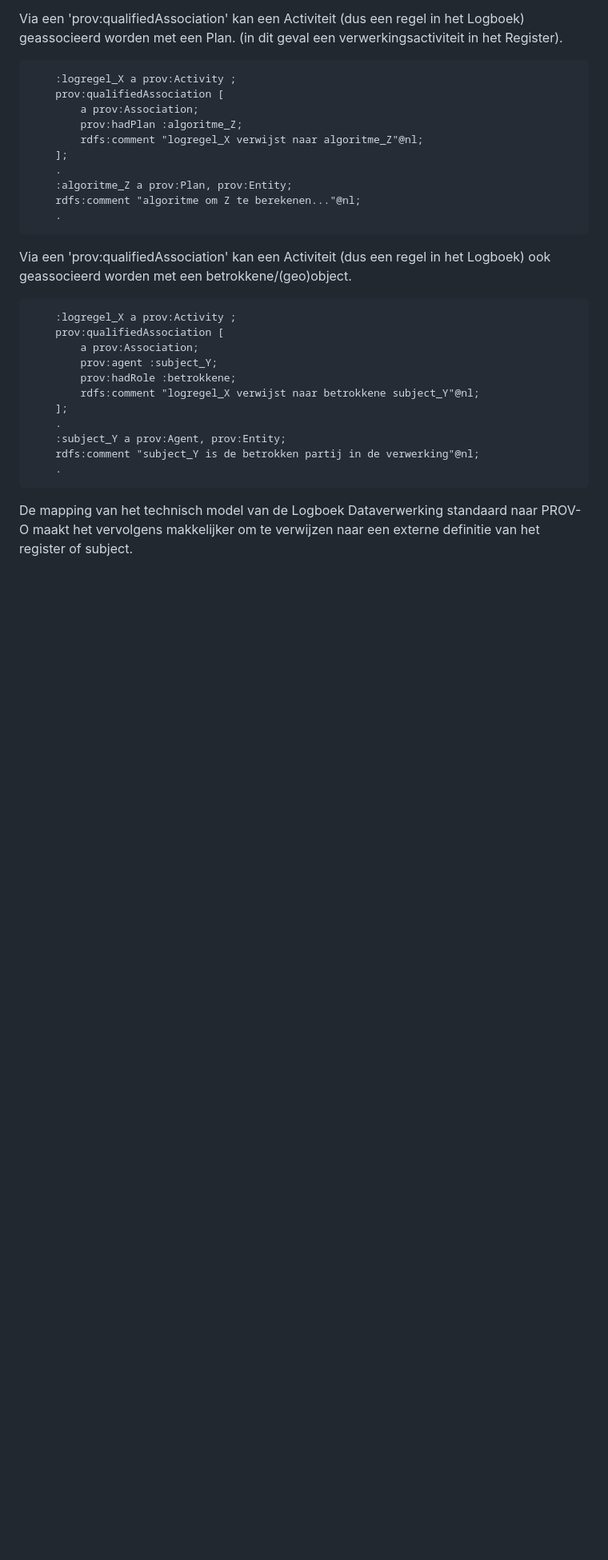
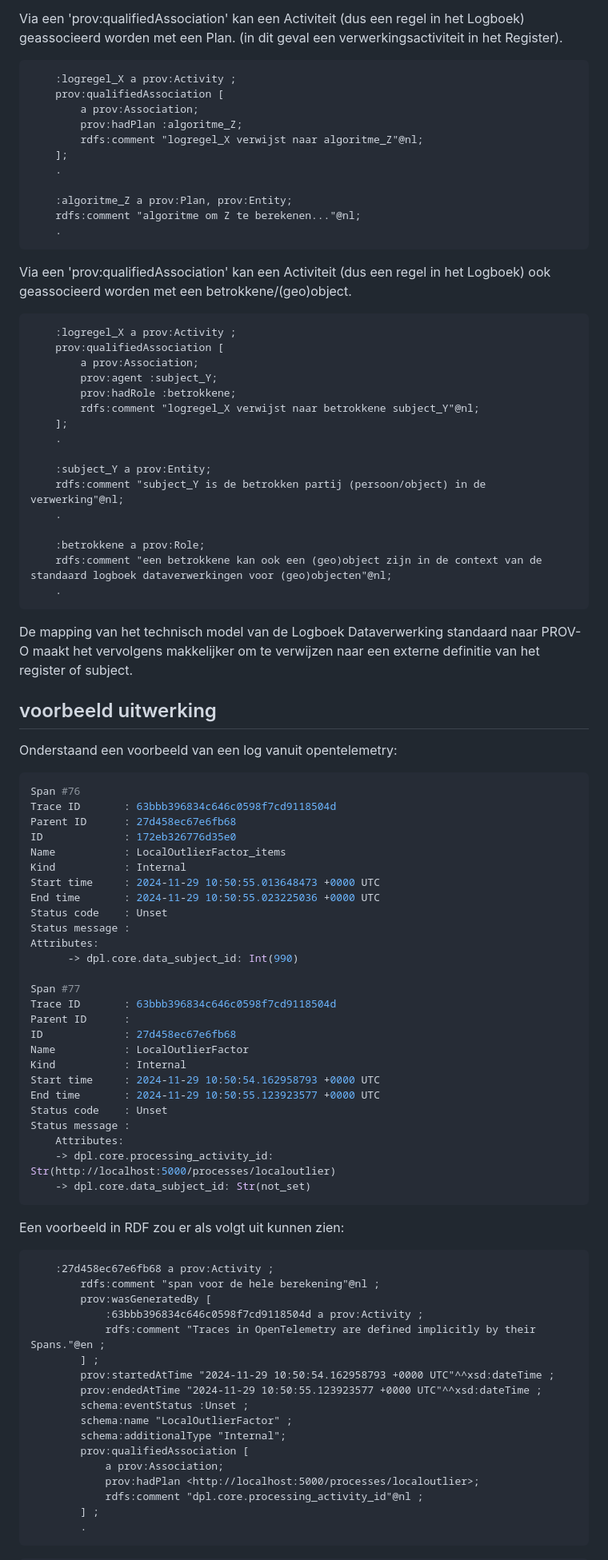
Before and after one commit to Geonovum/logboek-dataverwerkingen-voor-objecten, a Markdown page: respec/H3-conceptueel-model.md, the part around the change printed below. Shown: that part at 80% size. Rendered like a GitHub page; blank space fills up the shorter version.

Commit message:
voorbeeld mapping van trace log naar prov-o

````diff
--- a/respec/H3-conceptueel-model.md
+++ b/respec/H3-conceptueel-model.md
@@ -57,6 +57,7 @@ Via een 'prov:qualifiedAssociation' kan een Activiteit (dus een regel in het Log
         rdfs:comment "logregel_X verwijst naar algoritme_Z"@nl;
     ];
     .
+
     :algoritme_Z a prov:Plan, prov:Entity;
     rdfs:comment "algoritme om Z te berekenen..."@nl;
     .
@@ -73,9 +74,71 @@ Via een 'prov:qualifiedAssociation' kan een Activiteit (dus een regel in het Log
         rdfs:comment "logregel_X verwijst naar betrokkene subject_Y"@nl;
     ];
     .
-    :subject_Y a prov:Agent, prov:Entity;
-    rdfs:comment "subject_Y is de betrokken partij in de verwerking"@nl;
+
+    :subject_Y a prov:Entity;
+    rdfs:comment "subject_Y is de betrokken partij (persoon/object) in de verwerking"@nl;
+    .
+
+    :betrokkene a prov:Role;
+    rdfs:comment "een betrokkene kan ook een (geo)object zijn in de context van de standaard logboek dataverwerkingen voor (geo)objecten"@nl;
     .
 ```
 
 De mapping van het technisch model van de Logboek Dataverwerking standaard naar PROV-O maakt het vervolgens makkelijker om te verwijzen naar een externe definitie van het register of subject.
+
+## voorbeeld uitwerking
+
+Onderstaand een voorbeeld van een log vanuit opentelemetry:
+
+```bash
+Span #76
+Trace ID       : 63bbb396834c646c0598f7cd9118504d
+Parent ID      : 27d458ec67e6fb68
+ID             : 172eb326776d35e0
+Name           : LocalOutlierFactor_items
+Kind           : Internal
+Start time     : 2024-11-29 10:50:55.013648473 +0000 UTC
+End time       : 2024-11-29 10:50:55.023225036 +0000 UTC
+Status code    : Unset
+Status message :
+Attributes:
+      -> dpl.core.data_subject_id: Int(990)
+
+Span #77
+Trace ID       : 63bbb396834c646c0598f7cd9118504d
+Parent ID      :
+ID             : 27d458ec67e6fb68
+Name           : LocalOutlierFactor
+Kind           : Internal
+Start time     : 2024-11-29 10:50:54.162958793 +0000 UTC
+End time       : 2024-11-29 10:50:55.123923577 +0000 UTC
+Status code    : Unset
+Status message :
+    Attributes:
+    -> dpl.core.processing_activity_id: Str(http://localhost:5000/processes/localoutlier)
+    -> dpl.core.data_subject_id: Str(not_set)
+```
+
+Een voorbeeld in RDF zou er als volgt uit kunnen zien:
+
+```turtle
+    :27d458ec67e6fb68 a prov:Activity ;
+        rdfs:comment "span voor de hele berekening"@nl ;
+        prov:wasGeneratedBy [
+            :63bbb396834c646c0598f7cd9118504d a prov:Activity ;
+            rdfs:comment "Traces in OpenTelemetry are defined implicitly by their Spans."@en ;
+        ] ;
+        prov:startedAtTime "2024-11-29 10:50:54.162958793 +0000 UTC"^^xsd:dateTime ;
+        prov:endedAtTime "2024-11-29 10:50:55.123923577 +0000 UTC"^^xsd:dateTime ;
+        schema:eventStatus :Unset ;
+        schema:name "LocalOutlierFactor" ;
+        schema:additionalType "Internal";
+        prov:qualifiedAssociation [
+            a prov:Association;
+            prov:hadPlan <http://localhost:5000/processes/localoutlier>;
+            rdfs:comment "dpl.core.processing_activity_id"@nl ;
+        ] ;
+        .
+```
+
+
````
Also changed, not shown: other parts of respec/H3-conceptueel-model.md (+22 -0 lines), respec/media/prov-o-instances-voorbeeld.png (added).
